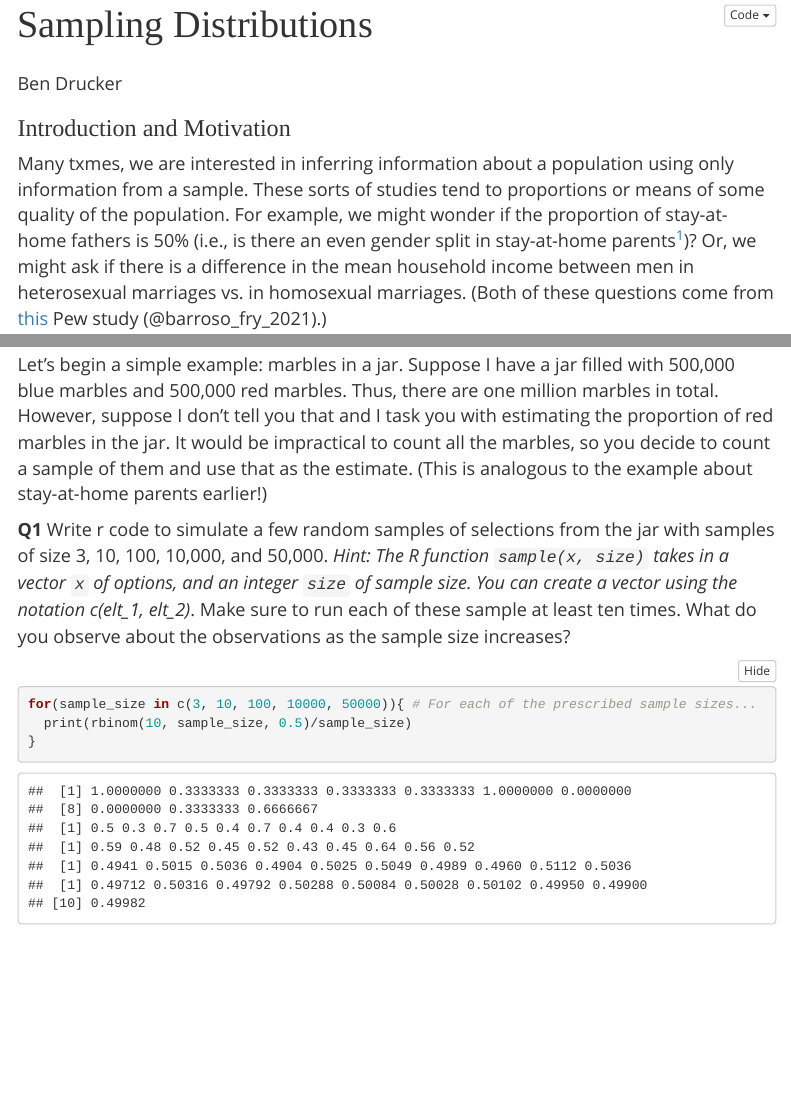
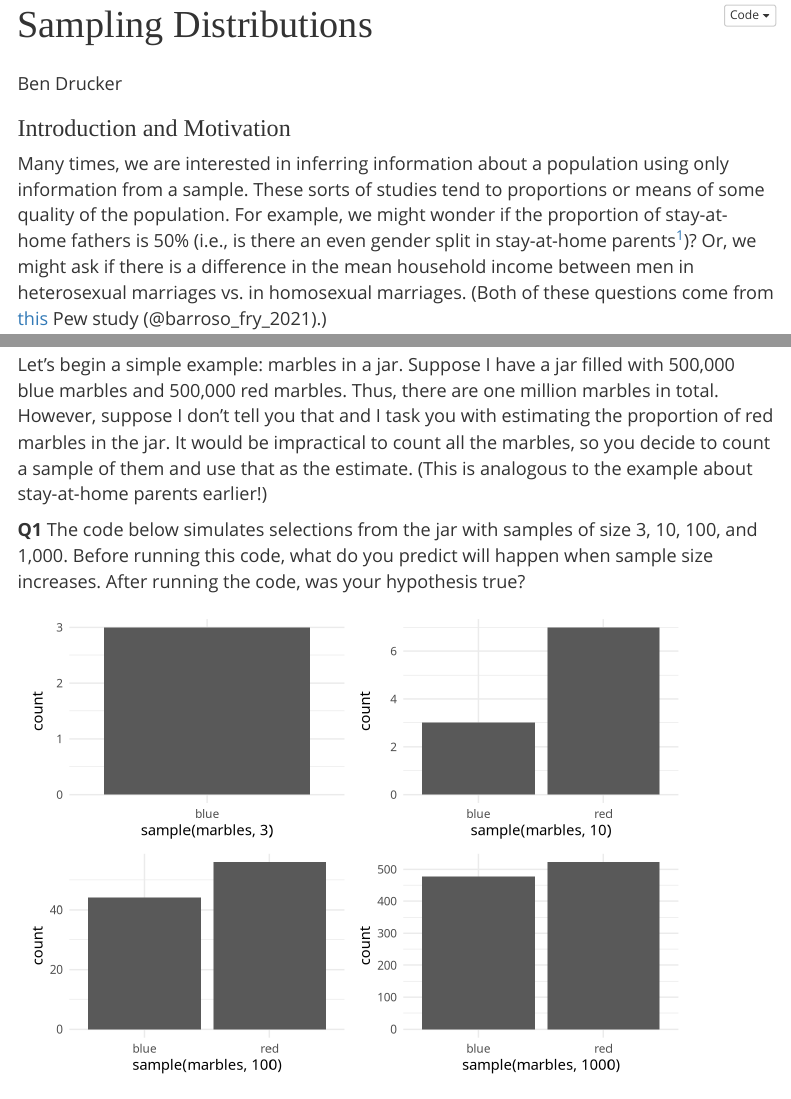
Before and after one commit to Ben-Drucker/MidtermProject, an R Markdown document (MidtermProject.rmd): the page in a window 1100 px wide, from 100 px down, and a second part further down, joined at a grey line. Rendered offline with R 4.5, knitr and Pandoc, with nearby package versions; code that draws random numbers runs with fixed seeds of ours; a font, style sheet, LaTeX package, included part or bibliography that could not be used is replaced or left out; menus at the side of the page are left out.

Commit message:
More work

````diff
--- a/MidtermProject.rmd
+++ b/MidtermProject.rmd
@@ -27,7 +28,7 @@ theme_set(theme_minimal(base_family = "Lora"))
 
 ### Introduction and Motivation
 
-Many txmes, we are interested in inferring information about a population using only information from a sample. These sorts of studies tend to proportions or means of some quality of the population. For example, we might wonder if the proportion of stay-at-home fathers is 50% (i.e., is there an even gender split in stay-at-home parents[^gender-simplicity])? Or, we might ask if there is a difference in the mean household income between men in heterosexual marriages vs. in homosexual marriages. (Both of these questions come from [this](https://www.pewresearch.org/fact-tank/2021/07/07/on-some-demographic-measures-people-in-same-sex-marriages-differ-from-those-in-opposite-sex-marriages/) Pew study (@barroso_fry_2021).)
+Many times, we are interested in inferring information about a population using only information from a sample. These sorts of studies tend to proportions or means of some quality of the population. For example, we might wonder if the proportion of stay-at-home fathers is 50% (i.e., is there an even gender split in stay-at-home parents[^gender-simplicity])? Or, we might ask if there is a difference in the mean household income between men in heterosexual marriages vs. in homosexual marriages. (Both of these questions come from [this](https://www.pewresearch.org/fact-tank/2021/07/07/on-some-demographic-measures-people-in-same-sex-marriages-differ-from-those-in-opposite-sex-marriages/) Pew study (@barroso_fry_2021).)
 
 For these types of questions, it would be completely impractical to survey every household. However, it *is* practical (and common) to survey a limited subset (**sample**) of the population in question. Obviously, it is unlikely for the answer to our question to be found *exactly*, using a sample—after all, we are not surveying the whole population! But what does it take to get an answer that is "close enough" to the exact answer? How many people do we need to survey? What assumptions about our data need to be met to accept our "close enough answer" as truly being "close enough?"
 
@@ -37,17 +38,39 @@ Read on to learn!
 
 Let's begin a simple example: marbles in a jar. Suppose I have a jar filled with 500,000 blue marbles and 500,000 red marbles. Thus, there are one million marbles in total. However, suppose I don't tell you that and I task you with estimating the proportion of red marbles in the jar. It would be impractical to count all the marbles, so you decide to count a sample of them and use that as the estimate. (This is analogous to the example about stay-at-home parents earlier!)
 
-**Q1** Write r code to simulate a few random samples of selections from the jar with samples of size 3, 10, 100, 10,000, and 50,000. *Hint: The R function `sample(x, size)` takes in a vector `x` of options, and an integer `size` of sample size. You can create a vector using the notation c(elt_1, elt_2)*. Make sure to run each of these sample at least ten times. What do you observe about the observations as the sample size increases?
+**Q1** The code below simulates selections from the jar with samples of size 3, 10, 100, and 1,000. Before running this code, what do you predict will happen when sample size increases. After running the code, was your hypothesis true?
 
-```{r}
-for(sample_size in c(3, 10, 100, 10000, 50000)){ # For each of the prescribed sample sizes...
-  print(rbinom(10, sample_size, 0.5)/sample_size)
+```{r echo = FALSE}
+library(ggplot2)
+library(tidyverse)
+library(patchwork)
+marbles <- c()
+
+for (i in 1:10000) {
+  marbles <- append(marbles, "red")
 }
+
+for (i in 1:10000) {
+  marbles <- append(marbles, "blue")
+}
+
+size3 <- tibble(sample(marbles, 3))
+size10 <- tibble(sample(marbles, 10))
+size100 <- tibble(sample(marbles, 100))
+size1000 <- tibble(sample(marbles, 1000))
+
+
+ggplot(size3) +
+  geom_bar(mapping = aes(x = sample(marbles, 3))) +
+ggplot(size10) +
+   geom_bar(mapping = aes(x = sample(marbles, 10))) +
+ggplot(size100) +
+  geom_bar(mapping = aes(x = sample(marbles, 100))) +
+ggplot(size1000) +
+  geom_bar(mapping = aes(x = sample(marbles, 1000)))
 ```
 
 QQ TODO: Replacement??
-
-
 
 [^gender-simplicity]: This question assumes a gender binary for simplicity, though this binary does not reflect the true range of genders.
 
````
Also changed, not shown: test.R (added, +22 -0 lines), MidtermProject.rmd (2 more changed lines).
